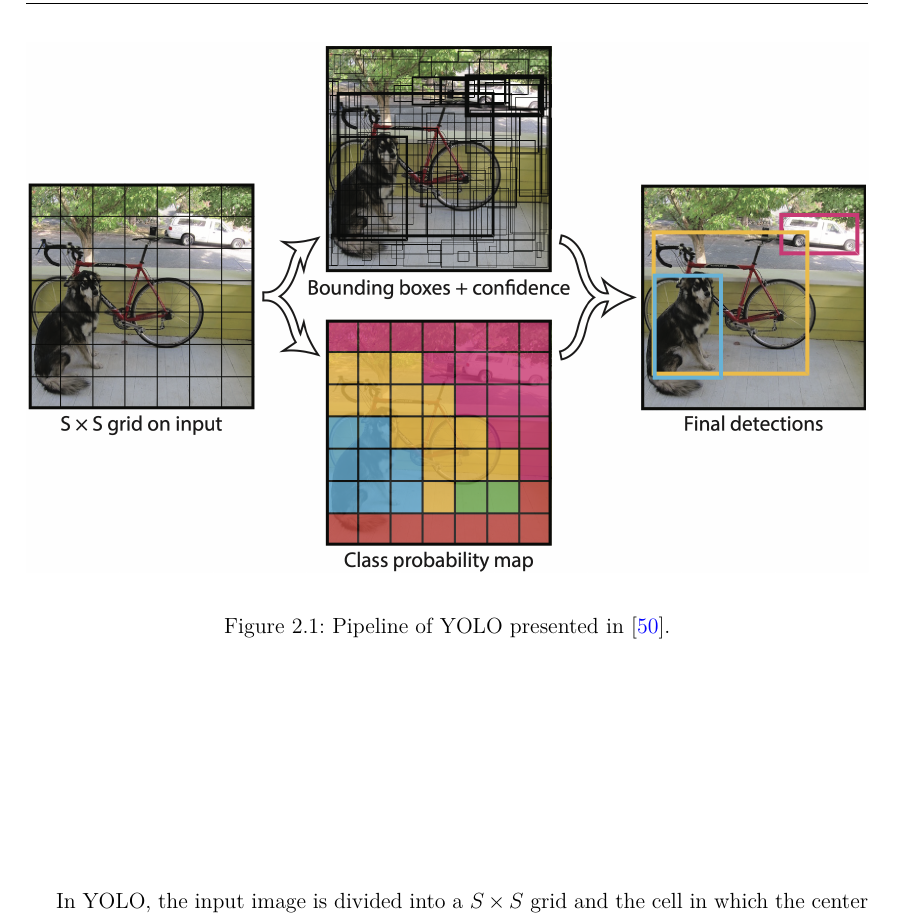
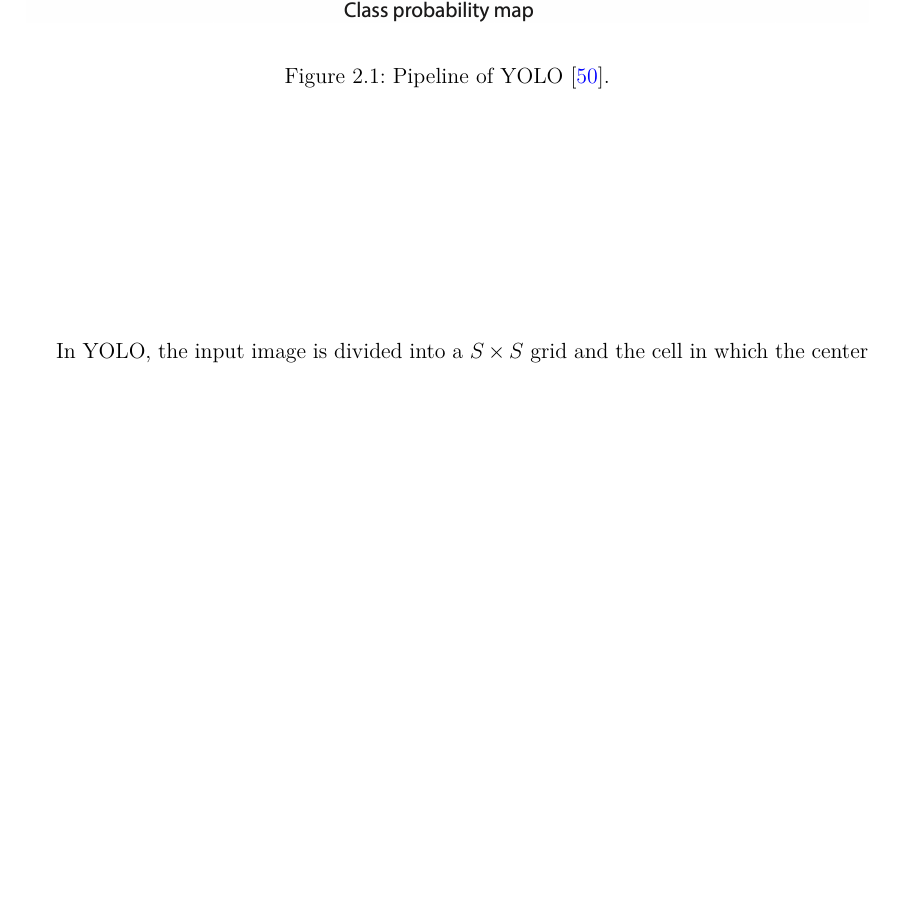
Before and after one commit to gianlucagiudice/MasterThesis-logo_detection_recognition, a LaTeX thesis (thesis.tex, which reads chap_sota.tex): part of page 15 of 38, cut so that both start at the same text, the shorter picture padded with empty space. Compiled offline with pdfLaTeX.

Commit message:
fix description

```diff
--- a/chap_sota.tex
+++ b/chap_sota.tex
@@ -21,7 +21,7 @@ YOLO \cite{redmon2016you} is a model for object detection composed of a single n
     \begin{center}
         \includegraphics[width=\columnwidth]{images/yolo-model.png}
     \end{center}
-    \caption{Pipeline of YOLO presented in \cite{redmon2016you}.}
+    \caption{Pipeline of YOLO \cite{redmon2016you}.}
     \label{fig:yolo-model}
 \end{figure}
 
```
